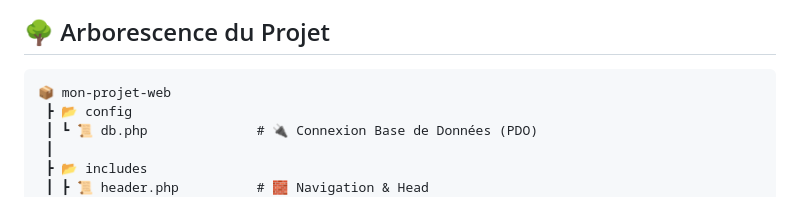
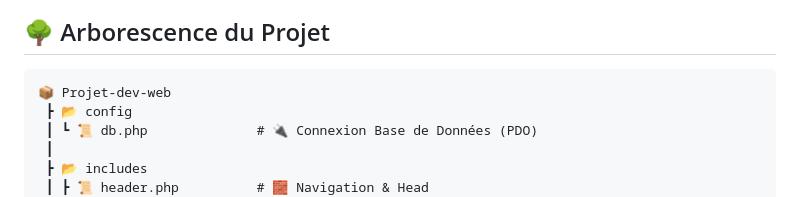
Before and after one commit to amiraTcne/Projet-dev-web, a Markdown page: README.md, the part around the change. GitHub-like rendering.

Commit message:
Change project name from 'mon-projet-web' to 'Projet-dev-web'
Updated project name in the README file.

````diff
--- a/README.md
+++ b/README.md
@@ -68,7 +68,7 @@ Nous appliquons la méthodologie **Agile (Scrum)** avec un suivi rigoureux :
 ## 🌳 Arborescence du Projet
 
 ```text
-📦 mon-projet-web
+📦 Projet-dev-web
  ┣ 📂 config
  ┃ ┗ 📜 db.php              # 🔌 Connexion Base de Données (PDO)
  ┃
````
